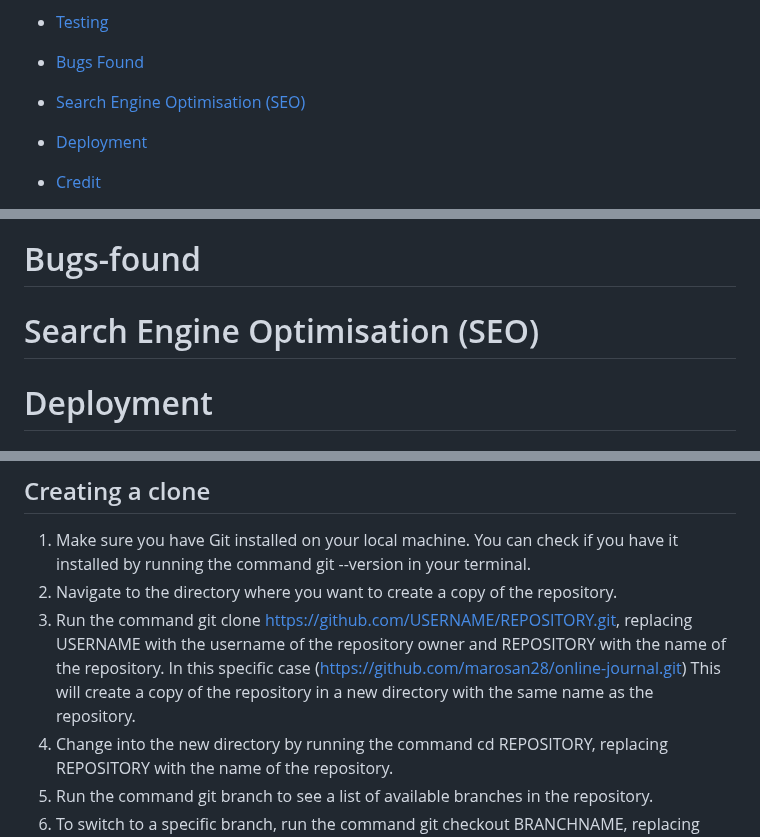
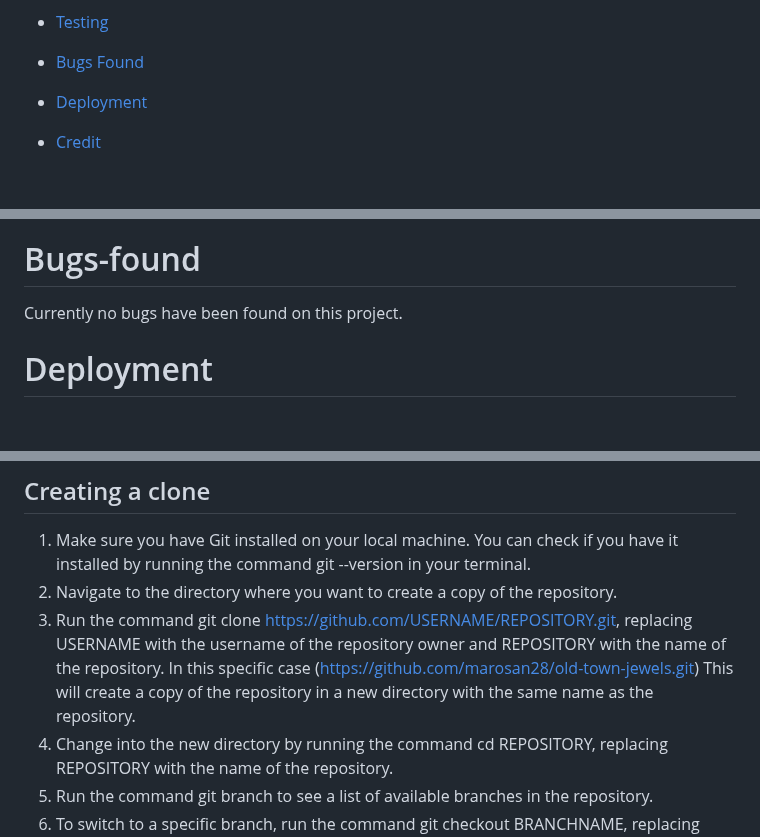
Before and after one commit to marosan28/old-town-jewels, a Markdown page: README.md, 3 parts joined by grey strips. Drawn GitHub-style; blank space fills up the shorter version.

```diff
--- a/README.md
+++ b/README.md
@@ -38,8 +38,6 @@ Whether you're looking for a special piece of jewellery for yourself or a gift f
 - [Testing](#Testing)
 
 - [Bugs Found](#bugs-found)
-
-- [Search Engine Optimisation (SEO)](#search-engine-optimisation-seo)
 
 - [Deployment](#deployment)
 
@@ -341,7 +386,7 @@ Mobile Testing with Google Lighthouse
 
 # Bugs-found
 
-# Search Engine Optimisation (SEO)
+Currently no bugs have been found on this project.
 
 # Deployment
 
@@ -376,7 +421,7 @@ It's generally a good idea to keep your fork up to date with the original reposi
 
 1. Make sure you have Git installed on your local machine. You can check if you have it installed by running the command git --version in your terminal.
 2. Navigate to the directory where you want to create a copy of the repository.
-3. Run the command git clone https://github.com/USERNAME/REPOSITORY.git, replacing USERNAME with the username of the repository owner and REPOSITORY with the name of the repository. In this specific case (https://github.com/marosan28/online-journal.git) This will create a copy of the repository in a new directory with the same name as the repository.
+3. Run the command git clone https://github.com/USERNAME/REPOSITORY.git, replacing USERNAME with the username of the repository owner and REPOSITORY with the name of the repository. In this specific case (https://github.com/marosan28/old-town-jewels.git) This will create a copy of the repository in a new directory with the same name as the repository.
 4. Change into the new directory by running the command cd REPOSITORY, replacing REPOSITORY with the name of the repository.
 5. Run the command git branch to see a list of available branches in the repository.
 6. To switch to a specific branch, run the command git checkout BRANCHNAME, replacing BRANCHNAME with the name of the branch you want to switch to.
```
Also changed, not shown: other parts of README.md (+49 -2 lines).
